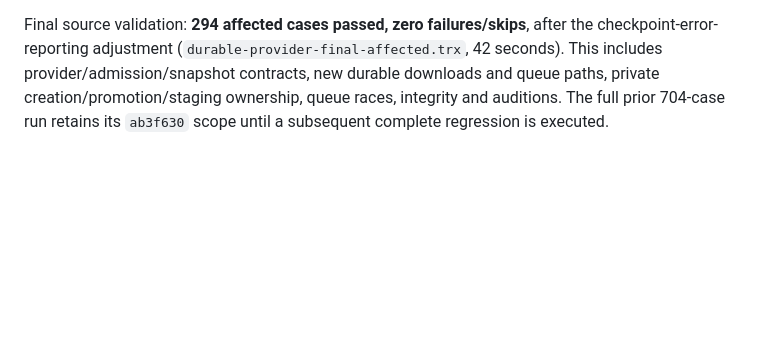
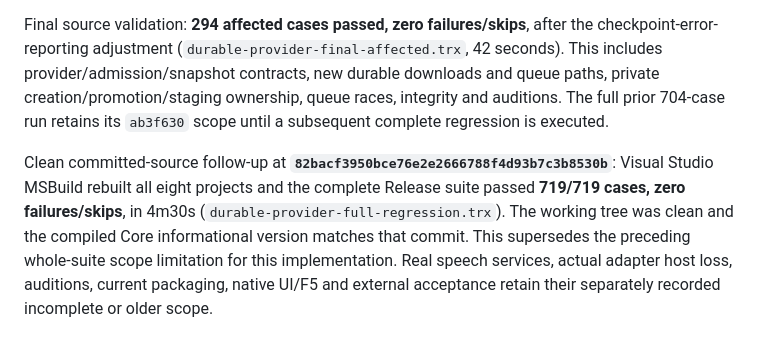
Before and after one commit to nkimber/CommuteCast, a Markdown page: documents/Acceptance.md, the part around the change. Drawn GitHub-style; blank space fills up the shorter version.

```diff
--- a/documents/Acceptance.md
+++ b/documents/Acceptance.md
@@ -238,3 +238,5 @@ The production queue now uses `IDurableSpeechProvider` with the local adapter. E
 New checks cover both adapter contracts, empty-file identity before body reads, exclusive creation and completion checkpoints, both rename identities, six before/after-save failure cases with durable retry, cancellation during observed partial copying, an identical unknown output racing rename, another-job scope refusal, a replaced pending source, held-handle/name mismatch, and two full queue-to-MP3 paths using the actual local adapter with synthetic HTTP/runtime fixtures. These are synthetic-contract tests, not real engine or process-loss acceptance. The initial 196 existing affected cases and 13 new durable/queue integration cases passed. The broader 294-case run also passed before the final checkpoint-error-reporting adjustment; final validation is recorded separately. Visual Studio MSBuild built the native WPF client and all eight solution projects without reported warnings/errors. Actual adapter host-kill/relaunch, real-engine regression, audition creation, initial create-to-checkpoint loss and all other recorded release gates remain open. The verified ZIP remains implementation `26e5b553`.
 
 Final source validation: **294 affected cases passed, zero failures/skips**, after the checkpoint-error-reporting adjustment (`durable-provider-final-affected.trx`, 42 seconds). This includes provider/admission/snapshot contracts, new durable downloads and queue paths, private creation/promotion/staging ownership, queue races, integrity and auditions. The full prior 704-case run retains its `ab3f630` scope until a subsequent complete regression is executed.
+
+Clean committed-source follow-up at **`82bacf3950bce76e2e2666788f4d93b7c3b8530b`**: Visual Studio MSBuild rebuilt all eight projects and the complete Release suite passed **719/719 cases, zero failures/skips**, in 4m30s (`durable-provider-full-regression.trx`). The working tree was clean and the compiled Core informational version matches that commit. This supersedes the preceding whole-suite scope limitation for this implementation. Real speech services, actual adapter host loss, auditions, current packaging, native UI/F5 and external acceptance retain their separately recorded incomplete or older scope.
```
Also changed, not shown: documents/Verification-Matrix.md (+2 -0 lines).
